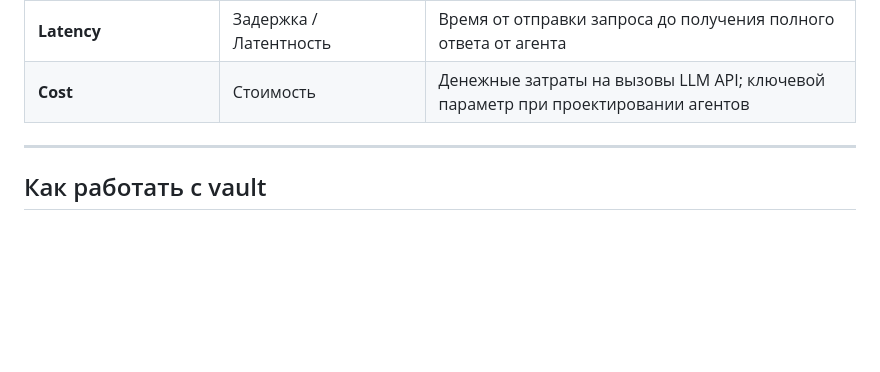
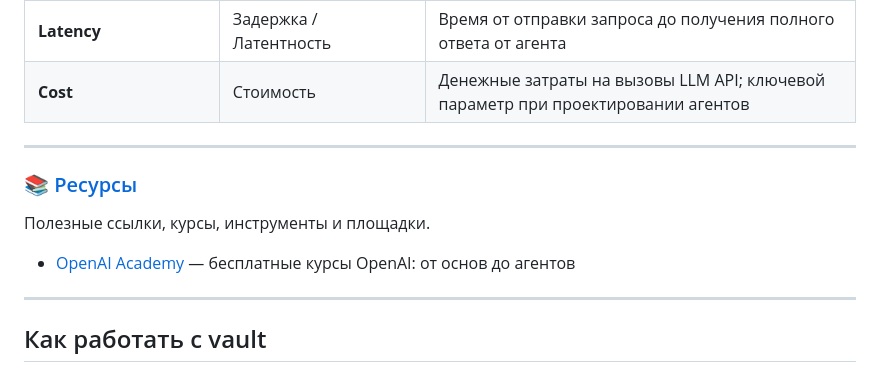
Before and after one commit to polyakovin/ai-db, a Markdown page: INDEX.md, the part around the change. Drawn GitHub-style; blank space fills up the shorter version.

```diff
--- a/INDEX.md
+++ b/INDEX.md
@@ -133,6 +133,14 @@
 
 ---
 
+### 📚 [Ресурсы](Ресурсы/Обзор.md)
+
+Полезные ссылки, курсы, инструменты и площадки.
+
+- [OpenAI Academy](Ресурсы/OpenAI-Academy.md) — бесплатные курсы OpenAI: от основ до агентов
+
+---
+
 ## Как работать с vault
 
 1. **Навигация** — открывайте файлы через Obsidian Graph View или Ctrl/Cmd+O
```
Also changed, not shown: Ресурсы/OpenAI-Academy.md (added, +43 -0 lines), Ресурсы/Обзор.md (added, +12 -0 lines).
